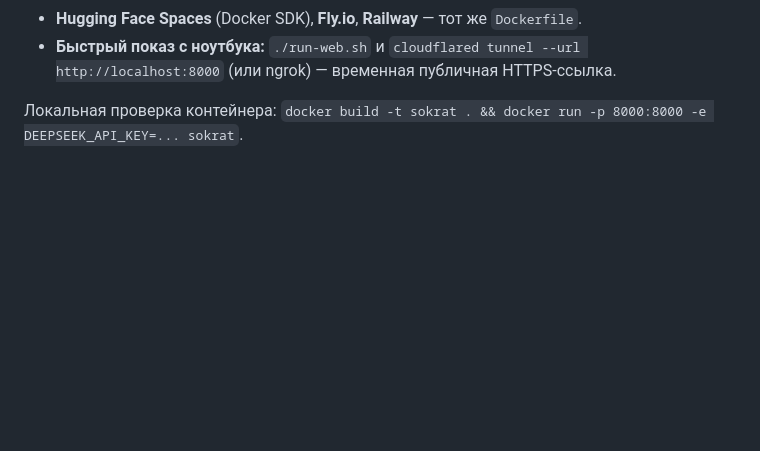
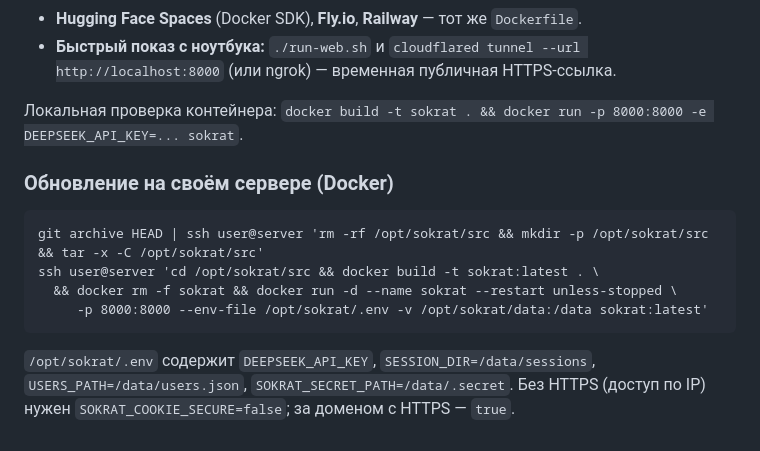
Before and after one commit to Oxord/SokaratAI, a Markdown page: README.md, the part around the change. Rendered like a GitHub page; blank space fills up the shorter version.

Commit message:
README: обновление на собственном сервере
Co-Authored-By: Claude Sonnet 5.5 <noreply@anthropic.com>

````diff
--- a/README.md
+++ b/README.md
@@ -72,3 +72,16 @@ GitHub Pages не подходит (нужен Python-сервер). Подой
 
 Локальная проверка контейнера: `docker build -t sokrat . && docker run -p 8000:8000
 -e DEEPSEEK_API_KEY=... sokrat`.
+
+### Обновление на своём сервере (Docker)
+
+```
+git archive HEAD | ssh user@server 'rm -rf /opt/sokrat/src && mkdir -p /opt/sokrat/src && tar -x -C /opt/sokrat/src'
+ssh user@server 'cd /opt/sokrat/src && docker build -t sokrat:latest . \
+  && docker rm -f sokrat && docker run -d --name sokrat --restart unless-stopped \
+     -p 8000:8000 --env-file /opt/sokrat/.env -v /opt/sokrat/data:/data sokrat:latest'
+```
+
+`/opt/sokrat/.env` содержит `DEEPSEEK_API_KEY`, `SESSION_DIR=/data/sessions`,
+`USERS_PATH=/data/users.json`, `SOKRAT_SECRET_PATH=/data/.secret`. Без HTTPS (доступ по IP)
+нужен `SOKRAT_COOKIE_SECURE=false`; за доменом с HTTPS — `true`.
````
